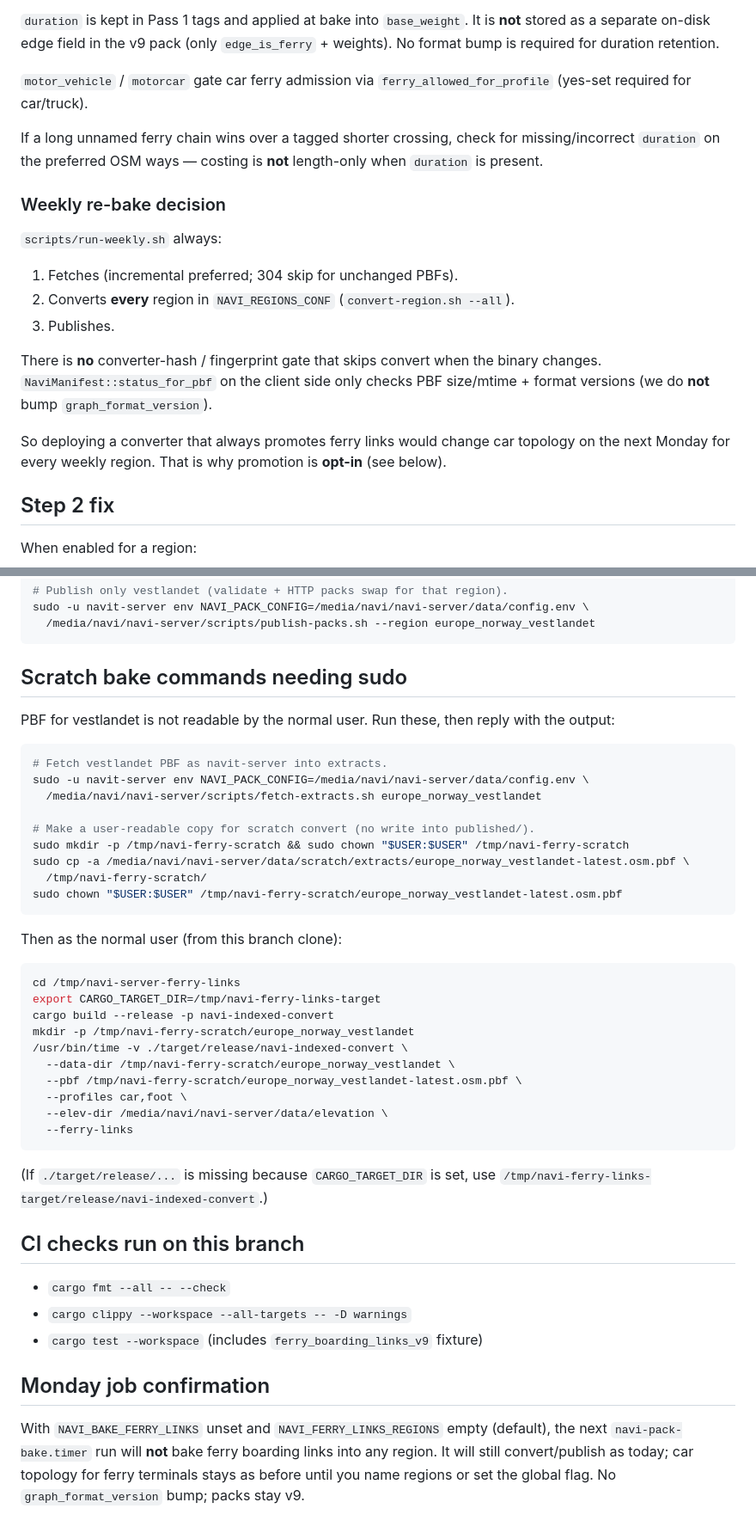
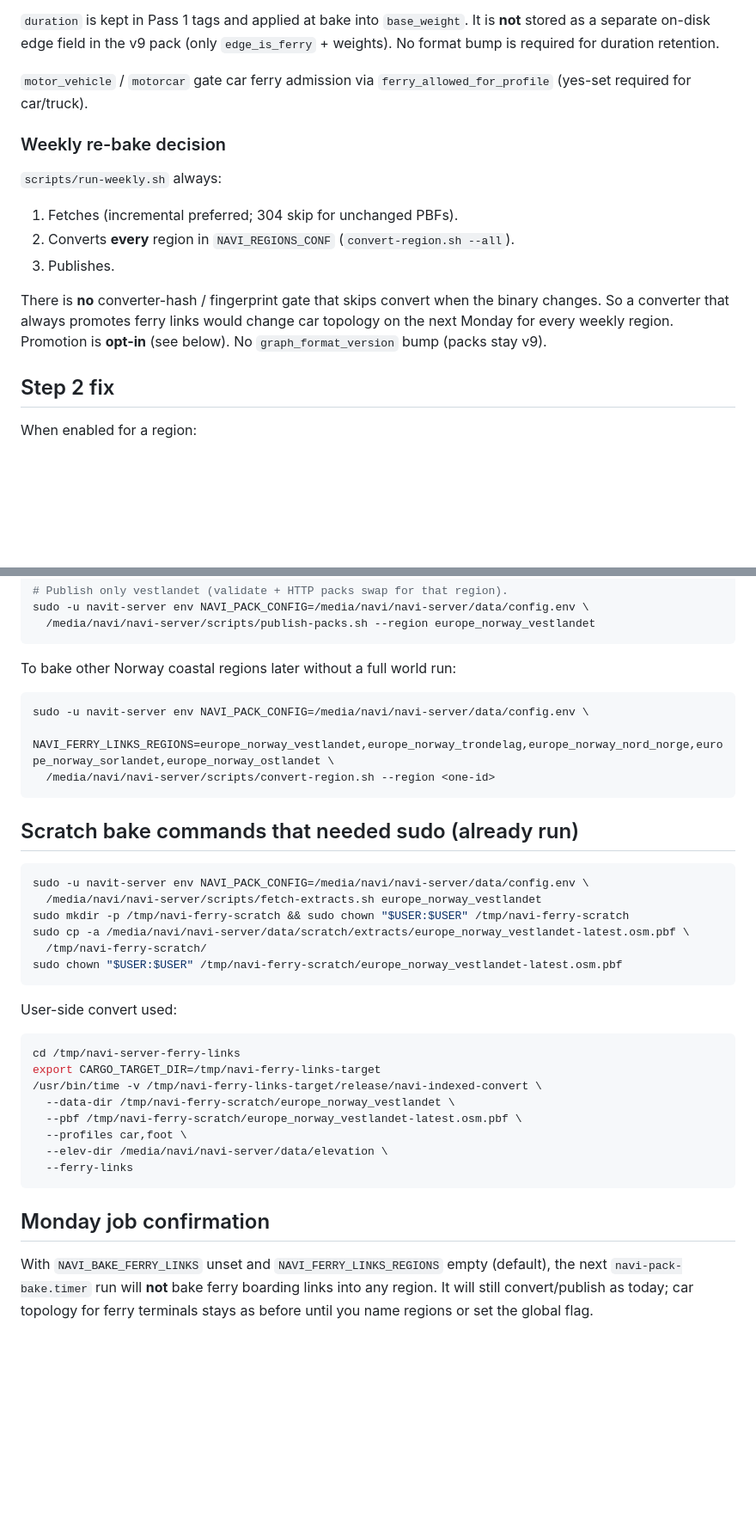
Before and after one commit to Supermagnum/navi-server, a Markdown page: docs/ferry-links.md, 2 parts joined by grey strips. Shown at 86% size. Rendered like a GitHub page; blank space fills up the shorter version.

````diff
--- a/docs/ferry-links.md
+++ b/docs/ferry-links.md
@@ -109,10 +84,6 @@ Unicode.)
 `motor_vehicle` / `motorcar` gate car ferry admission via
 `ferry_allowed_for_profile` (yes-set required for car/truck).
 
-If a long unnamed ferry chain wins over a tagged shorter crossing, check for
-missing/incorrect `duration` on the preferred OSM ways — costing is **not**
-length-only when `duration` is present.
-
 ### Weekly re-bake decision
 
 `scripts/run-weekly.sh` always:
@@ -122,12 +93,9 @@ length-only when `duration` is present.
 3. Publishes.
 
 There is **no** converter-hash / fingerprint gate that skips convert when the
-binary changes. `NaviManifest::status_for_pbf` on the client side only checks
-PBF size/mtime + format versions (we do **not** bump `graph_format_version`).
-
-So deploying a converter that always promotes ferry links would change car
-topology on the next Monday for every weekly region. That is why promotion is
-**opt-in** (see below).
+binary changes. So a converter that always promotes ferry links would change
+car topology on the next Monday for every weekly region. Promotion is **opt-in**
+(see below). No `graph_format_version` bump (packs stay v9).
 
 ## Step 2 fix
 
@@ -218,31 +212,31 @@ sudo -u navit-server env NAVI_PACK_CONFIG=/media/navi/navi-server/data/config.en
   /media/navi/navi-server/scripts/publish-packs.sh --region europe_norway_vestlandet
 ```
 
-## Scratch bake commands needing sudo
-
-PBF for vestlandet is not readable by the normal user. Run these, then reply
-with the output:
+To bake other Norway coastal regions later without a full world run:
 
 ```bash
-# Fetch vestlandet PBF as navit-server into extracts.
+sudo -u navit-server env NAVI_PACK_CONFIG=/media/navi/navi-server/data/config.env \
+  NAVI_FERRY_LINKS_REGIONS=europe_norway_vestlandet,europe_norway_trondelag,europe_norway_nord_norge,europe_norway_sorlandet,europe_norway_ostlandet \
+  /media/navi/navi-server/scripts/convert-region.sh --region <one-id>
+```
+
+## Scratch bake commands that needed sudo (already run)
+
+```bash
 sudo -u navit-server env NAVI_PACK_CONFIG=/media/navi/navi-server/data/config.env \
   /media/navi/navi-server/scripts/fetch-extracts.sh europe_norway_vestlandet
-
-# Make a user-readable copy for scratch convert (no write into published/).
 sudo mkdir -p /tmp/navi-ferry-scratch && sudo chown "$USER:$USER" /tmp/navi-ferry-scratch
 sudo cp -a /media/navi/navi-server/data/scratch/extracts/europe_norway_vestlandet-latest.osm.pbf \
   /tmp/navi-ferry-scratch/
 sudo chown "$USER:$USER" /tmp/navi-ferry-scratch/europe_norway_vestlandet-latest.osm.pbf
 ```
 
-Then as the normal user (from this branch clone):
+User-side convert used:
 
 ```bash
 cd /tmp/navi-server-ferry-links
 export CARGO_TARGET_DIR=/tmp/navi-ferry-links-target
-cargo build --release -p navi-indexed-convert
-mkdir -p /tmp/navi-ferry-scratch/europe_norway_vestlandet
-/usr/bin/time -v ./target/release/navi-indexed-convert \
+/usr/bin/time -v /tmp/navi-ferry-links-target/release/navi-indexed-convert \
   --data-dir /tmp/navi-ferry-scratch/europe_norway_vestlandet \
   --pbf /tmp/navi-ferry-scratch/europe_norway_vestlandet-latest.osm.pbf \
   --profiles car,foot \
@@ -250,19 +244,9 @@ mkdir -p /tmp/navi-ferry-scratch/europe_norway_vestlandet
   --ferry-links
 ```
 
-(If `./target/release/...` is missing because `CARGO_TARGET_DIR` is set, use
-`/tmp/navi-ferry-links-target/release/navi-indexed-convert`.)
-
-## CI checks run on this branch
-
-- `cargo fmt --all -- --check`
-- `cargo clippy --workspace --all-targets -- -D warnings`
-- `cargo test --workspace` (includes `ferry_boarding_links_v9` fixture)
-
 ## Monday job confirmation
 
 With `NAVI_BAKE_FERRY_LINKS` unset and `NAVI_FERRY_LINKS_REGIONS` empty (default),
 the next `navi-pack-bake.timer` run will **not** bake ferry boarding links into
 any region. It will still convert/publish as today; car topology for ferry
 terminals stays as before until you name regions or set the global flag.
-No `graph_format_version` bump; packs stay v9.
````
Also changed, not shown: other parts of docs/ferry-links.md (+68 -67 lines).
